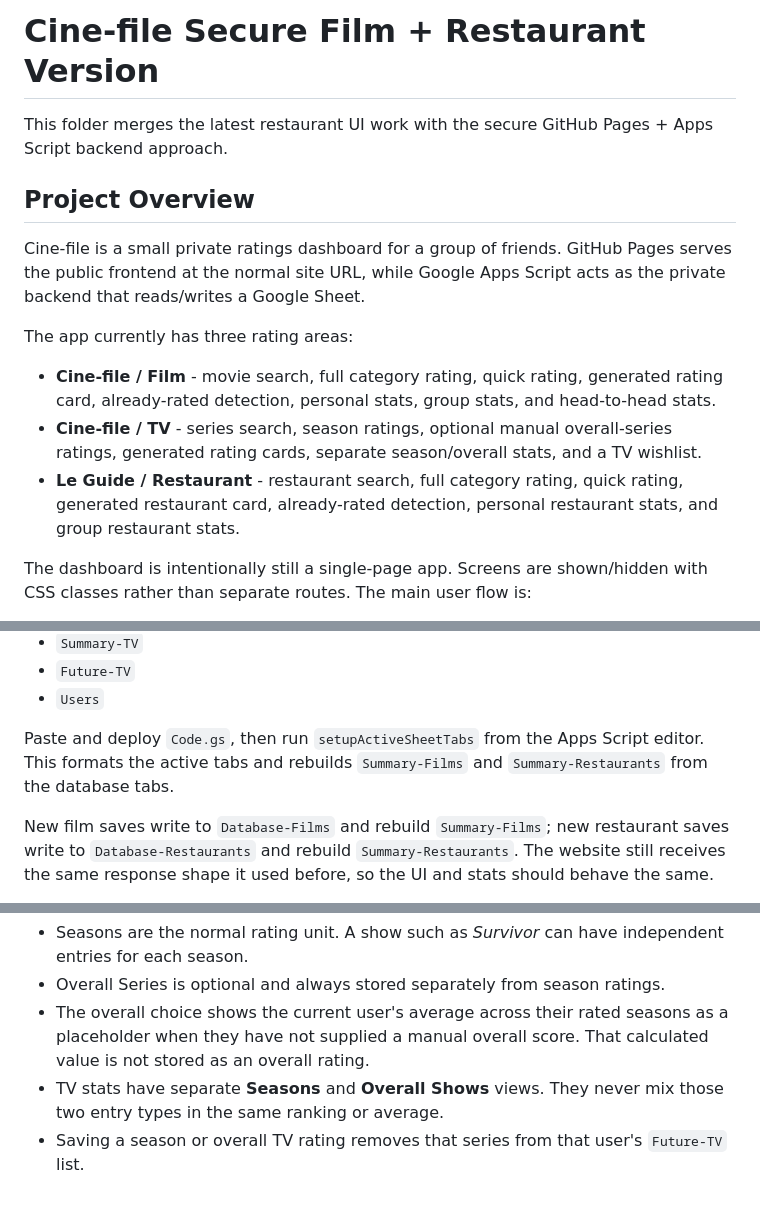
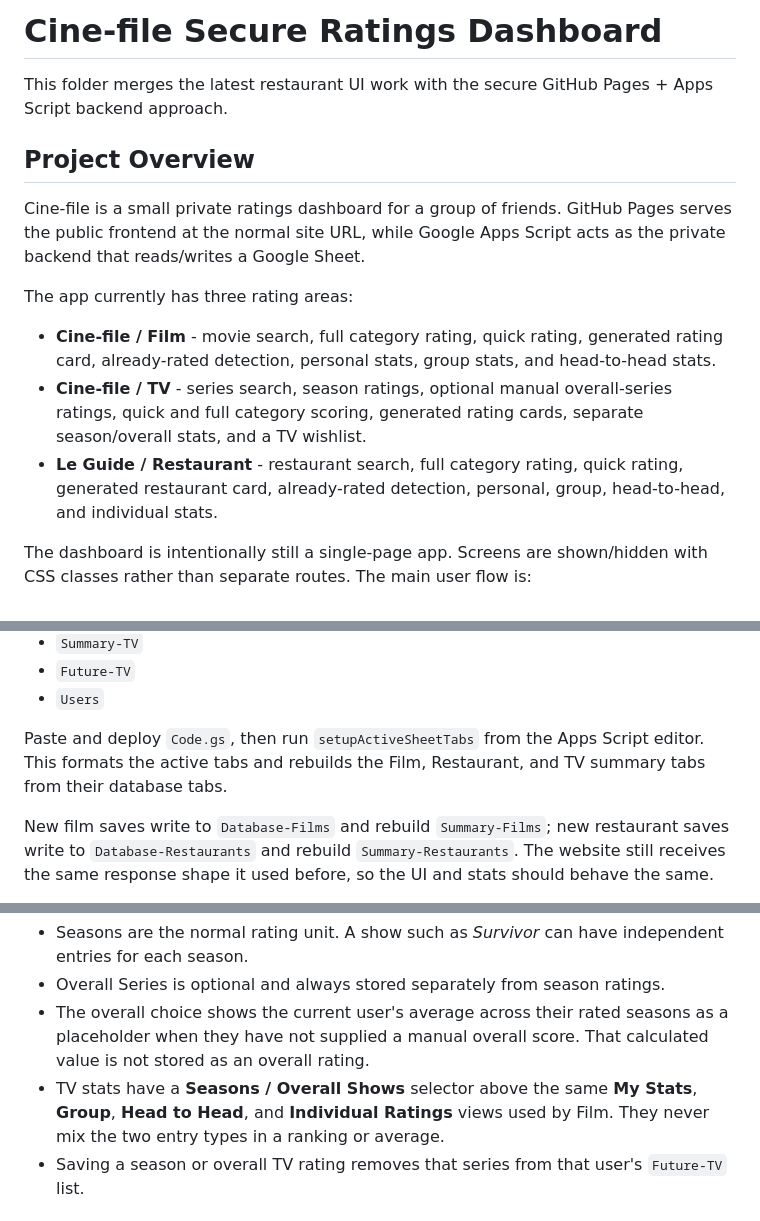
Before and after one commit to cine-file/rate, a Markdown page: README.md, 3 parts joined by grey strips. GitHub-like rendering.

```diff
--- a/README.md
+++ b/README.md
@@ -1,4 +1,4 @@
-# Cine-file Secure Film + Restaurant Version
+# Cine-file Secure Ratings Dashboard
 
 This folder merges the latest restaurant UI work with the secure GitHub Pages + Apps Script backend approach.
 
@@ -9,8 +9,8 @@ Cine-file is a small private ratings dashboard for a group of friends. GitHub Pa
 The app currently has three rating areas:
 
 - **Cine-file / Film** - movie search, full category rating, quick rating, generated rating card, already-rated detection, personal stats, group stats, and head-to-head stats.
-- **Cine-file / TV** - series search, season ratings, optional manual overall-series ratings, generated rating cards, separate season/overall stats, and a TV wishlist.
-- **Le Guide / Restaurant** - restaurant search, full category rating, quick rating, generated restaurant card, already-rated detection, personal restaurant stats, and group restaurant stats.
+- **Cine-file / TV** - series search, season ratings, optional manual overall-series ratings, quick and full category scoring, generated rating cards, separate season/overall stats, and a TV wishlist.
+- **Le Guide / Restaurant** - restaurant search, full category rating, quick rating, generated restaurant card, already-rated detection, personal, group, head-to-head, and individual stats.
 
 The dashboard is intentionally still a single-page app. Screens are shown/hidden with CSS classes rather than separate routes. The main user flow is:
 
@@ -78,7 +78,7 @@ The active website backend uses only these sheet tabs:
 - `Future-TV`
 - `Users`
 
-Paste and deploy `Code.gs`, then run `setupActiveSheetTabs` from the Apps Script editor. This formats the active tabs and rebuilds `Summary-Films` and `Summary-Restaurants` from the database tabs.
+Paste and deploy `Code.gs`, then run `setupActiveSheetTabs` from the Apps Script editor. This formats the active tabs and rebuilds the Film, Restaurant, and TV summary tabs from their database tabs.
 
 New film saves write to `Database-Films` and rebuild `Summary-Films`; new restaurant saves write to `Database-Restaurants` and rebuild `Summary-Restaurants`. The website still receives the same response shape it used before, so the UI and stats should behave the same.
 
@@ -104,7 +104,7 @@ TV uses **TV** as the category label. Search for a series, then choose either a
 - Seasons are the normal rating unit. A show such as *Survivor* can have independent entries for each season.
 - Overall Series is optional and always stored separately from season ratings.
 - The overall choice shows the current user's average across their rated seasons as a placeholder when they have not supplied a manual overall score. That calculated value is not stored as an overall rating.
-- TV stats have separate **Seasons** and **Overall Shows** views. They never mix those two entry types in the same ranking or average.
+- TV stats have a **Seasons / Overall Shows** selector above the same **My Stats**, **Group**, **Head to Head**, and **Individual Ratings** views used by Film. They never mix the two entry types in a ranking or average.
 - Saving a season or overall TV rating removes that series from that user's `Future-TV` list.
 
 ## Scoring and Grades
```
Also changed, not shown: other parts of README.md (+2 -0 lines).
